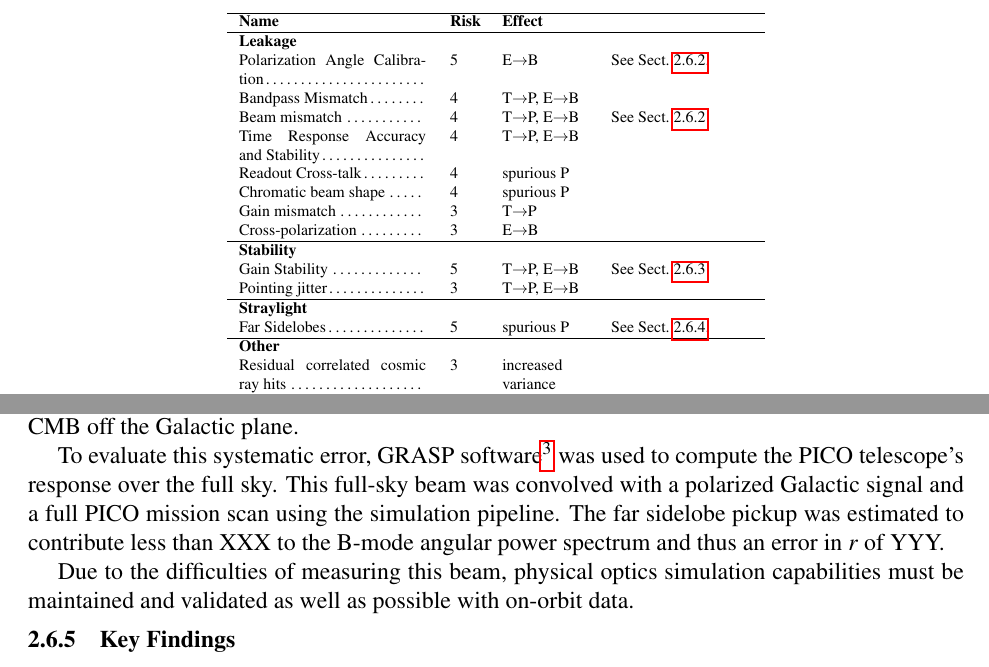
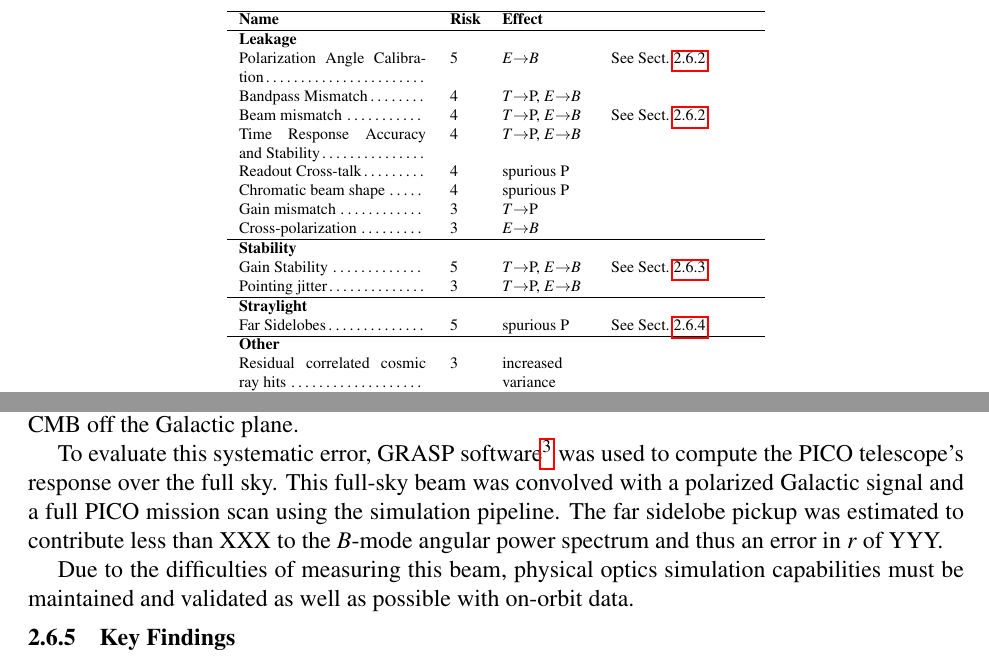
Before and after one commit to CMB-Probe/PICOReport, a LaTeX document (PICOReport.tex, which reads systematics.tex): two parts of pages 28 and 30 of 48, joined at a grey line, cut so that both start at the same text. Compiled offline with pdfLaTeX.

Commit message:
E to $E$ and similar

```diff
--- a/systematics.tex
+++ b/systematics.tex
@@ -56,21 +56,21 @@ The three highest risk systematic errors were studied further and are discussed
 \textbf{Leakage}& &\\
 Polarization Angle Calibration\dotfill&
 5&
-E$\to$B &
+$E{\to}B$ &
 See Sect.~\ref{sec:angle}.
 \\
  Bandpass Mismatch\dotfill&
  4&
-T$\to$P, E$\to$B
+$T{\to}$P, $E{\to}B$
    \\
 Beam mismatch\dotfill&
 4&
-T$\to$P, E$\to$B
+$T{\to}$P, $E{\to}B$
 & See Sect.~\ref{sec:angle}
 \\
 Time Response Accuracy and Stability\dotfill&
 4&
-T$\to$P, E$\to$B
+$T{\to}$P, $E{\to}B$
 \\
 Readout Cross-talk\dotfill&
 4&
@@ -83,25 +83,25 @@ spurious P
 
 Gain mismatch\dotfill&
 3&
-T$\to$P
+$T{\to}$P
 \\
 
 
 Cross-polarization\dotfill&
 3&
-E$\to$B
+$E{\to}B$
 \\
 \hline
 \textbf{Stability} & & \\
 Gain Stability\dotfill&
 5&
-T$\to$P, E$\to$B
+$T{\to}$P, $E{\to} B$
 &
 See Sect.~\ref{sec:gain}
 \\
 Pointing jitter\dotfill&
 3&
-T$\to$P, E$\to$B
+$T{\to}$P, $E{\to}B$
 \\
 
 \hline
@@ -332,7 +332,7 @@ The scanning strategy employed by PICO allows for a much better calibration than
 %The main beam (within a few degrees of the axis of beam response) in a CMB mission can be measured to high precision using the planets .
 Measurement of each detector's response to signals off axis, which tends to be weak (--80dB less than the peak response) but spread over a very large solid angle, is difficult to do pre-launch, and may not even be done accurately after launch.  Nonetheless, this far sidelobe can couple bright Galactic signal from many tens of degrees off-axis and confuse it with polarized signal from the CMB off the Galactic plane.
 
-To evaluate this systematic error, GRASP software\footnote{https://www.ticra.com} was used to compute the \pico\ telescope's response over the full sky.  This full-sky beam was convolved with a polarized Galactic signal and a full \pico\ mission scan using the simulation pipeline.  The far sidelobe pickup was estimated to contribute less than XXX to the B-mode angular power spectrum and thus an error in $r$ of YYY.
+To evaluate this systematic error, GRASP software\footnote{https://www.ticra.com} was used to compute the \pico\ telescope's response over the full sky.  This full-sky beam was convolved with a polarized Galactic signal and a full \pico\ mission scan using the simulation pipeline.  The far sidelobe pickup was estimated to contribute less than XXX to the $B$-mode angular power spectrum and thus an error in $r$ of YYY.
 
 Due to the difficulties of measuring this beam, physical optics simulation capabilities must be maintained and validated as well as possible with on-orbit data.
 
```
